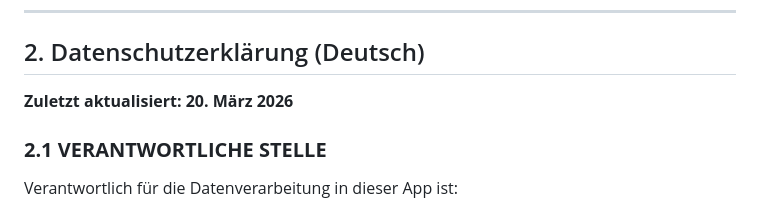
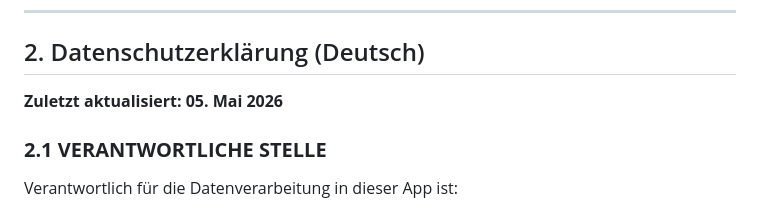
Before and after one commit to rotti-dev/rotti-dev.github.io, a Markdown page: privacy.md, the part around one of its changes. Rendered like a GitHub page.

```diff
--- a/privacy.md
+++ b/privacy.md
@@ -73,7 +73,7 @@ If you have contacted us via email and wish for your communication history to be
 ---
 
 ## 2. Datenschutzerklärung (Deutsch)
-**Zuletzt aktualisiert: 20. März 2026**
+**Zuletzt aktualisiert: 05. Mai 2026**
 
 ### **2.1 VERANTWORTLICHE STELLE**
 Verantwortlich für die Datenverarbeitung in dieser App ist:
```
Also changed, not shown: other parts of privacy.md (+1 -1 lines).
